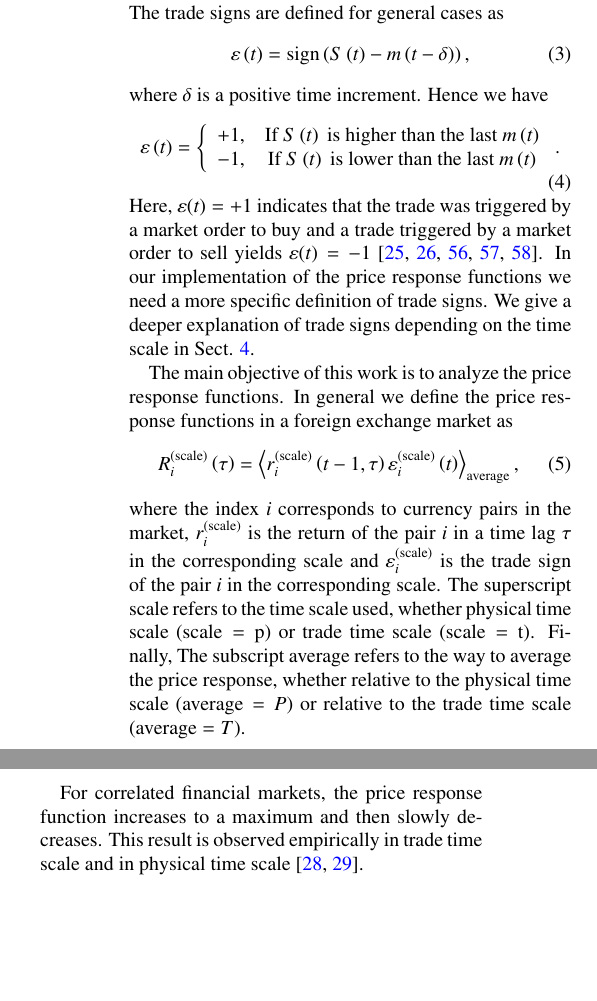
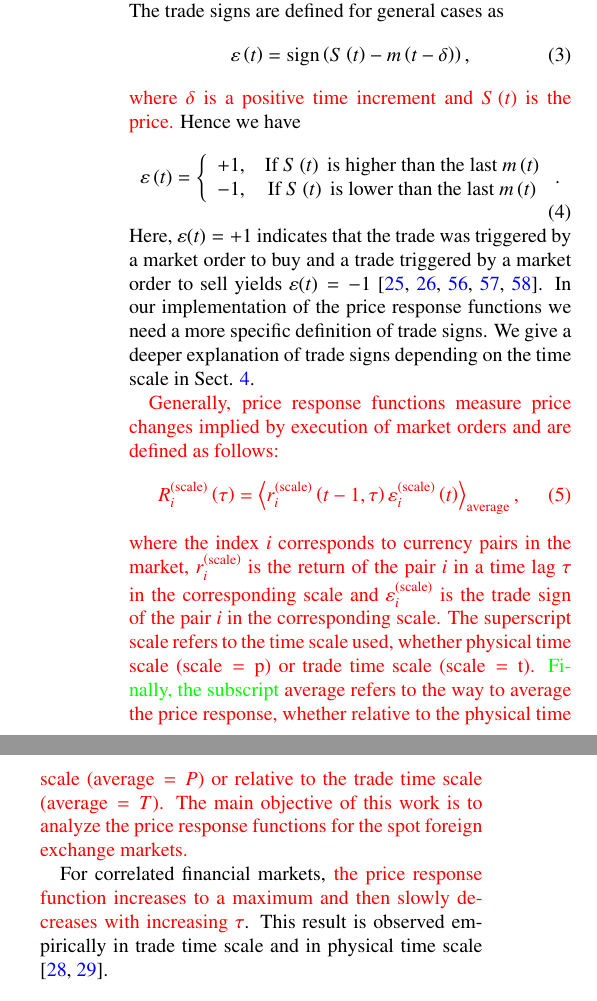
Before and after one commit to juanhenao21/forex_response_spread_year, a LaTeX paper (paper/forex_response_spread_paper/main.tex, which reads paper/forex_response_spread_paper/sections/04_forex_overview.tex): two parts of the columns of page 4 of 12, joined at a grey line, cut so that both start at the same text, the shorter picture padded with empty space. Compiled offline with pdfLaTeX.

Commit message:
Add referee's corrections

```diff
--- a/paper/forex_response_spread_paper/sections/04_forex_overview.tex
+++ b/paper/forex_response_spread_paper/sections/04_forex_overview.tex
@@ -162,7 +163,8 @@ cases as
     \varepsilon\left(t\right)=\text{sign}\left(S\left(t\right)
     -m\left(t-\delta\right)\right),
 \end{equation}
-where $\delta$ is a positive time increment. Hence we have
+\textcolor{red}{where $\delta$ is a positive time increment and $S\left(t\right)$ is the price.}
+Hence we have
 \begin{equation}\label{eq:trade_sign_results}
     \varepsilon\left(t\right)=\left\{
     \begin{array}{cc}
@@ -180,8 +182,8 @@ In our implementation of the price response functions we need a more specific
 definition of trade signs. We give a deeper explanation of trade signs
 depending on the time scale in Sect. \ref{sec:time_scale}.
 
-The main objective of this work is to analyze the price response functions. In
-general we define the price response functions in a foreign exchange market as
+\textcolor{red}{Generally, price response functions measure price changes implied by execution
+of market orders and are defined as follows:
 \begin{equation}\label{eq:response_general}
     R^{\left(\textrm{scale}\right)}_{i}\left(\tau\right)=\left\langle
     r^{\left(\textrm{scale}\right)}_{i}\left(t-1, \tau\right)
@@ -194,12 +196,13 @@ lag $\tau$ in the corresponding scale and
 $\varepsilon^{\left(\textrm{scale}\right)}_{i}$ is the trade sign of the pair
 $i$ in the corresponding scale. The superscript scale refers to the time scale
 used, whether physical time scale ($\textrm{scale} = \textrm{p}$) or trade time
-scale ($\textrm{scale} = \textrm{t}$). Finally, The subscript average refers to
+scale ($\textrm{scale} = \textrm{t}$). \textcolor{green}{Finally, the subscript} average refers to
 the way to average the price response, whether relative to the physical time
 scale ($\textrm{average} = P$) or relative to the trade time scale
-($\textrm{average} = T$).
+($\textrm{average} = T$). The main objective of this work is to analyze the
+price response functions for the spot foreign exchange markets.}
 
-For correlated financial markets, the price response function increases to a
-maximum and then slowly decreases. This result is observed empirically in trade
+For correlated financial markets, \textcolor{red}{the price response function increases to a
+maximum and then slowly decreases with increasing $\tau$}. This result is observed empirically in trade
 time scale and in physical time scale
 \cite{my_paper_response_financial,Wang_2016_avg}.
```
Also changed, not shown: paper/forex_response_spread_paper/sections/04_forex_overview.tex (11 more changed lines).
